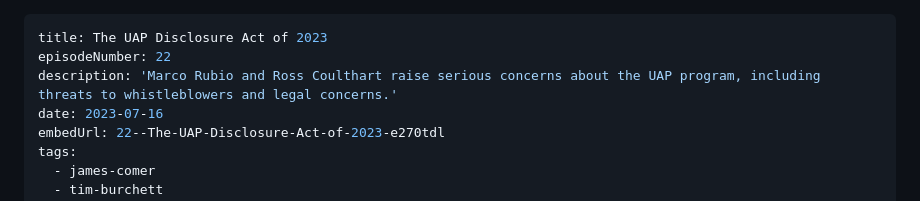
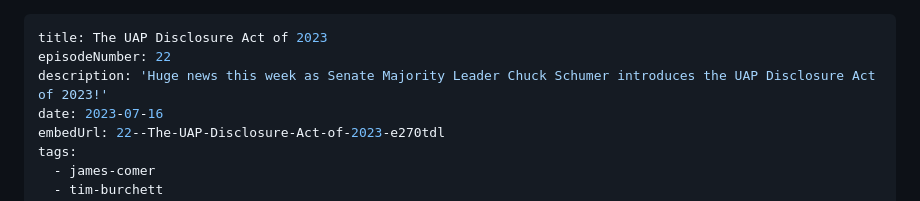
Before and after one commit to spaceninja/very-exciting-time, a Markdown page: src/episodes/22-uap-disclosure-act.md, the part around the change. Rendered like a GitHub page.

Commit message:
fix description

```diff
--- a/src/episodes/22-uap-disclosure-act.md
+++ b/src/episodes/22-uap-disclosure-act.md
@@ -1,7 +1,7 @@
 ---
 title: The UAP Disclosure Act of 2023
 episodeNumber: 22
-description: 'Marco Rubio and Ross Coulthart raise serious concerns about the UAP program, including threats to whistleblowers and legal concerns.'
+description: 'Huge news this week as Senate Majority Leader Chuck Schumer introduces the UAP Disclosure Act of 2023!'
 date: 2023-07-16
 embedUrl: 22--The-UAP-Disclosure-Act-of-2023-e270tdl
 tags:
```
